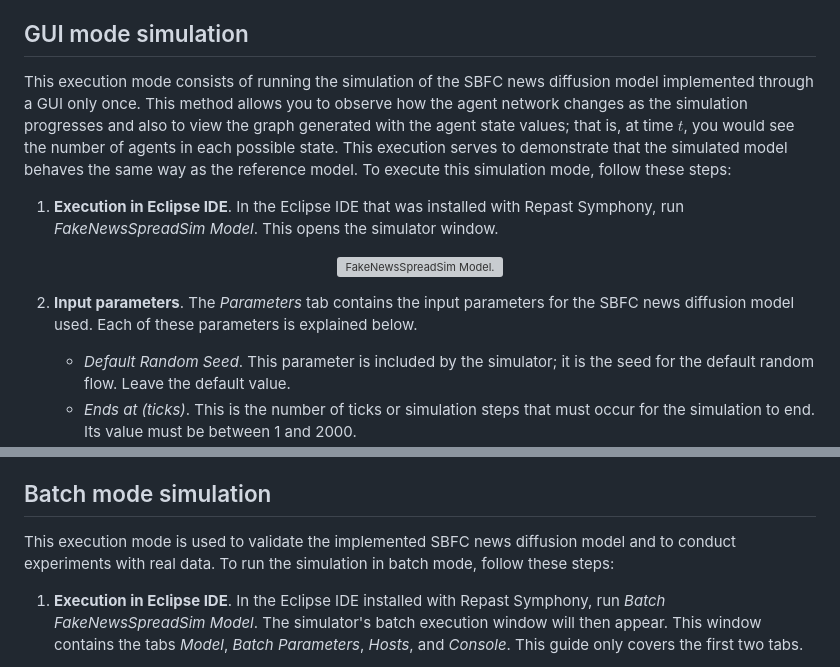
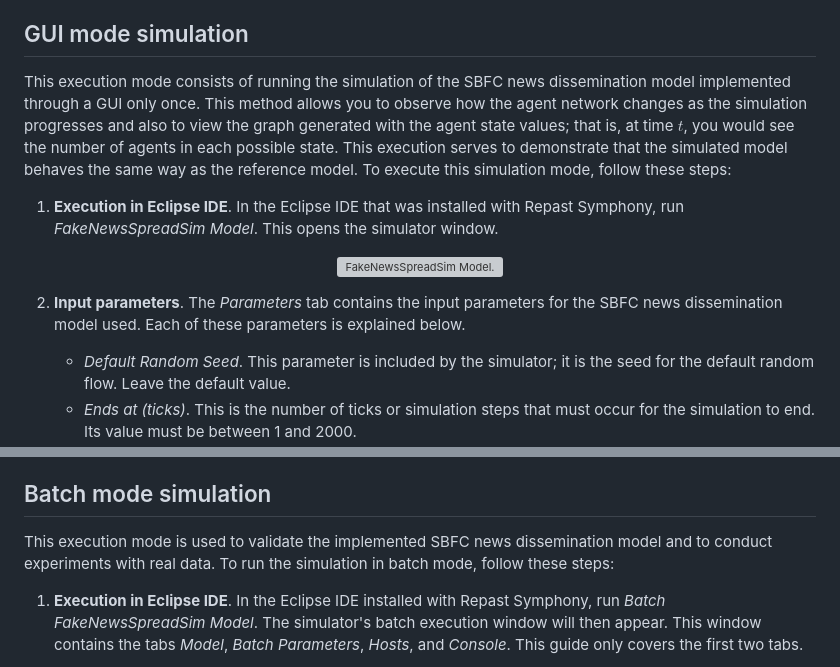
Before and after one commit to RoberCast/Desarrollo_simulaciones_para_estudio_de_FN_RRSS, a Markdown page: Docs/SIMULATOR_GUIDE.md, 2 parts joined by grey strips. GitHub-like rendering; grey boxes are pictures that could not be loaded.

```diff
--- a/Docs/SIMULATOR_GUIDE.md
+++ b/Docs/SIMULATOR_GUIDE.md
@@ -2,7 +2,7 @@
 With the simulator properly configured, see the [SIMULATOR_SETUP.md](https://github.com/RoberCast/Desarrollo_simulaciones_para_estudio_de_FN_RRSS/blob/main/Docs/SIMULATOR_SETUP.md#simulator-setup) document, we will now explain how the simulator works. There are two simulation modes: GUI mode, for a single simulation, and batch mode, which runs $n$ times. Each of these modes is explained below.
 
 ## GUI mode simulation
-This execution mode consists of running the simulation of the SBFC news diffusion model implemented through a GUI only once. This method allows you to observe how the agent network changes as the simulation progresses and also to view the graph generated with the agent state values; that is, at time $t$, you would see the number of agents in each possible state. This execution serves to demonstrate that the simulated model behaves the same way as the reference model. To execute this simulation mode, follow these steps:
+This execution mode consists of running the simulation of the SBFC news dissemination model implemented through a GUI only once. This method allows you to observe how the agent network changes as the simulation progresses and also to view the graph generated with the agent state values; that is, at time $t$, you would see the number of agents in each possible state. This execution serves to demonstrate that the simulated model behaves the same way as the reference model. To execute this simulation mode, follow these steps:
 
 1. **Execution in Eclipse IDE**. In the Eclipse IDE that was installed with Repast Symphony, run *FakeNewsSpreadSim Model*. This opens the simulator window.
 
@@ -10,7 +10,7 @@ This execution mode consists of running the simulation of the SBFC news diffusio
     <img src="../Images/Simulator setup/EclipseRun.png" alt="FakeNewsSpreadSim Model." width="60%"/>
 </p>
 
-2. **Input parameters**. The *Parameters* tab contains the input parameters for the SBFC news diffusion model used. Each of these parameters is explained below.
+2. **Input parameters**. The *Parameters* tab contains the input parameters for the SBFC news dissemination model used. Each of these parameters is explained below.
 
    * *Default Random Seed*. This parameter is included by the simulator; it is the seed for the default random flow. Leave the default value.
    * *Ends at (ticks)*. This is the number of ticks or simulation steps that must occur for the simulation to end. Its value must be between 1 and 2000.
@@ -60,7 +60,7 @@
 
 
 ## Batch mode simulation
-This execution mode is used to validate the implemented SBFC news diffusion model and to conduct experiments with real data. To run the simulation in batch mode, follow these steps:
+This execution mode is used to validate the implemented SBFC news dissemination model and to conduct experiments with real data. To run the simulation in batch mode, follow these steps:
 
 1. **Execution in Eclipse IDE**. In the Eclipse IDE installed with Repast Symphony, run *Batch FakeNewsSpreadSim Model*. The simulator's batch execution window will then appear. This window contains the tabs *Model*, *Batch Parameters*, *Hosts*, and *Console*. This guide only covers the first two tabs.
 
```
